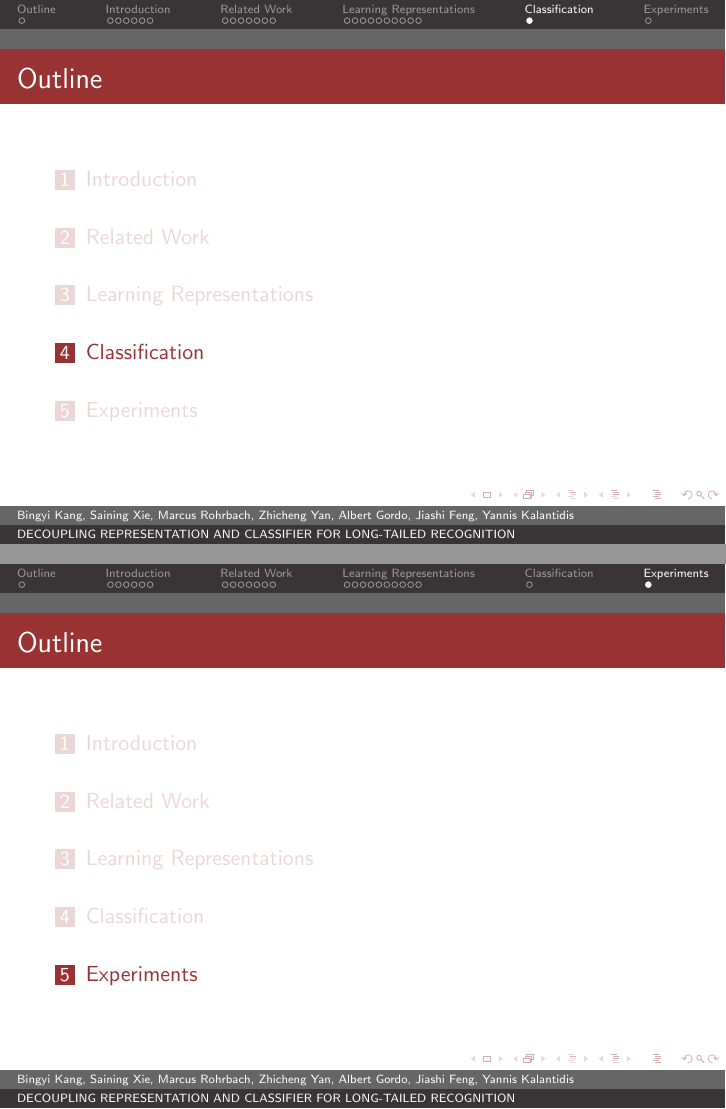
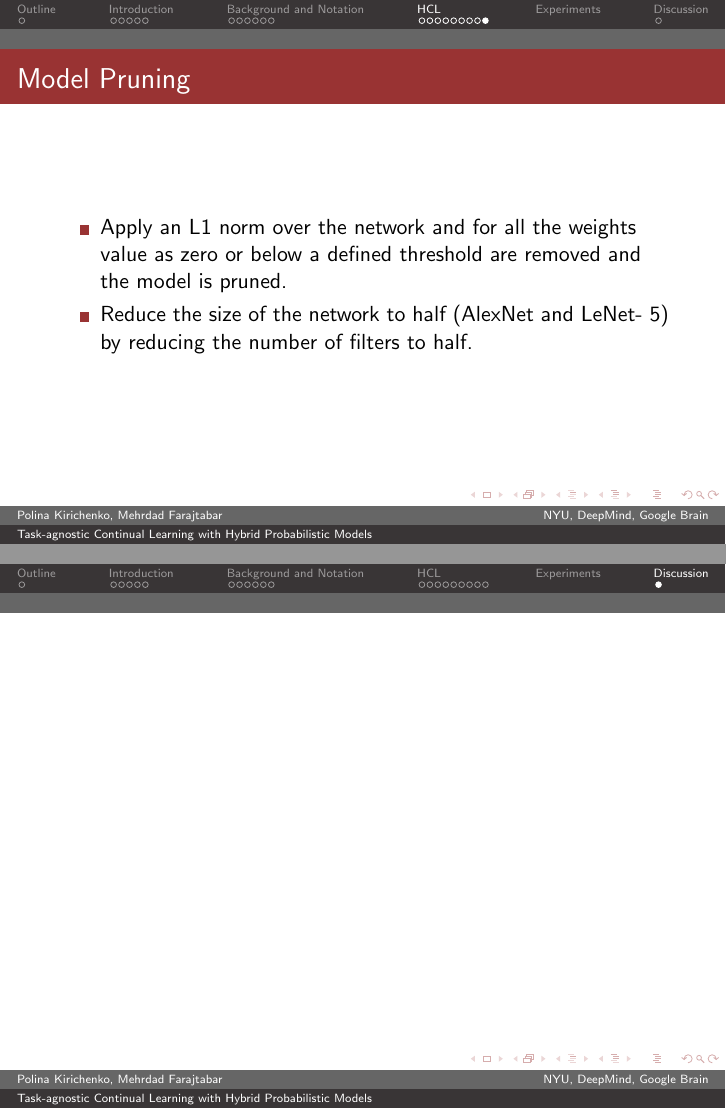
Before and after one commit to luo-jing/Slides, LaTeX slides (ReadingGroup/slides.tex): pages 30 and 31 of 31 before the commit and pages 26 and 27 of 27 after it, joined at a grey line. Compiled offline with pdfLaTeX.

Commit message:
title and outline

```diff
--- a/ReadingGroup/slides.tex
+++ b/ReadingGroup/slides.tex
@@ -11,5 +11,5 @@
 \usecolortheme{mit}
 \usefonttheme[onlymath]{serif}
 
-\title{DECOUPLING REPRESENTATION AND CLASSIFIER FOR LONG-TAILED RECOGNITION}
-\author{Bingyi Kang, Saining Xie, Marcus Rohrbach, Zhicheng Yan, Albert Gordo, Jiashi Feng, Yannis Kalantidis}
+\title{Task-agnostic Continual Learning with Hybrid Probabilistic Models}
+\author[Polina Kirichenko \and Mehrdad Farajtabar]{
@@ -15,0 +21,4 @@
+\institute[NYU \and DeepMind \and Google Brain]{
+  \inst{1} New York University \and
+  \inst{2} DeepMind \and
+  \inst{3} Google Brain
@@ -86,7 +96,7 @@
 \end{frame}
 
 % -----------------------------------------------------------------------------
-\section{Related Work}
+\section{Background and Notation}
 \begin{frame}{Neural Networks}
   \begin{itemize}
     \item<1-> Brain Analogies
@@ -147,7 +157,7 @@ distribution over the output of the model.
 \end{frame}
 
 % -----------------------------------------------------------------------------
-\section{Learning Representations}
+\section{HCL}
 \begin{frame}{Activation Function}
   We apply the \textit{Softplus} function because we want to ensure that the variance $\alpha \mu^2$ never becomes zero.
 
@@ -224,10 +234,13 @@ distribution over the output of the model.
 \end{frame}
 
 % -----------------------------------------------------------------------------
-\section{Classification}
-
-% -----------------------------------------------------------------------------
 \section{Experiments}
 
 % -----------------------------------------------------------------------------
+\section{Discussion}
+\begin{frame}
+
+\end{frame}
+
+% -----------------------------------------------------------------------------
 \end{document}
```
Also changed, not shown: ReadingGroup/slides.pdf (added), ReadingGroup/slides.tex (20 more changed lines).
